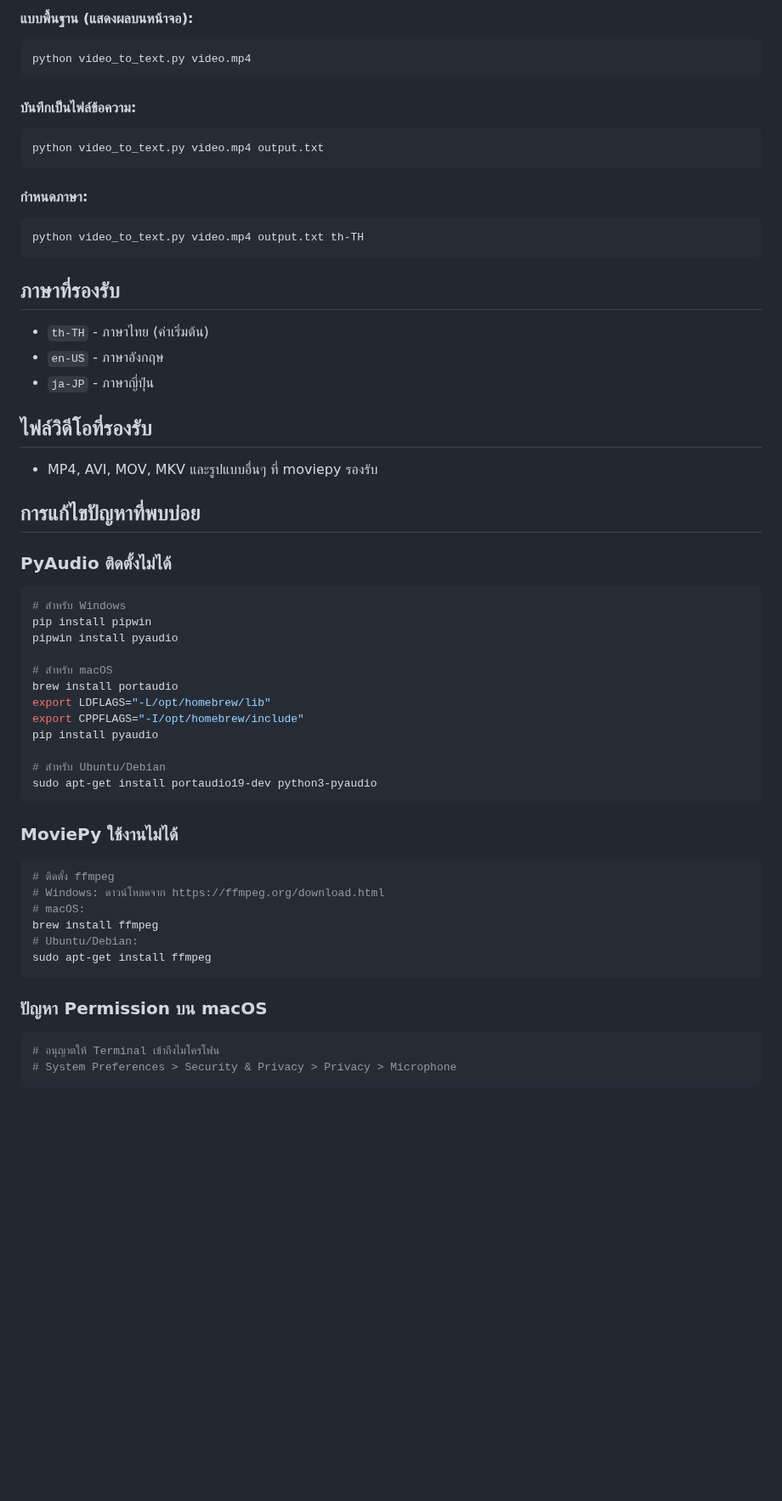
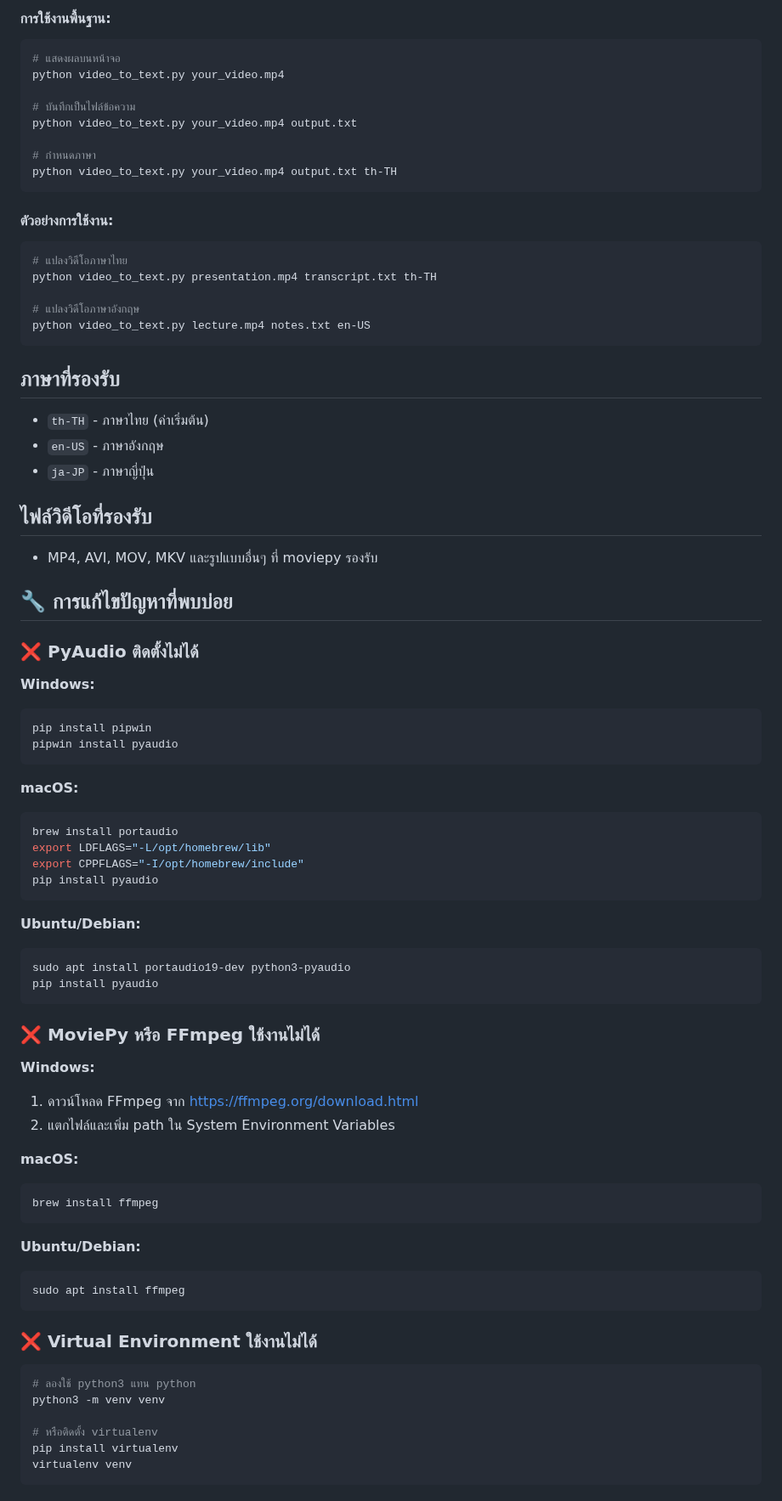
Before and after one commit to WaPhanuwa/video-to-text, a Markdown page: README.md, the part around one of its changes. Shown at 85% size. GitHub-like rendering; blank space fills up the shorter version.

````diff
--- a/README.md
+++ b/README.md
@@ -69,17 +90,23 @@ python app.py
 
-#### แบบพื้นฐาน (แสดงผลบนหน้าจอ):
+#### การใช้งานพื้นฐาน:
 ```bash
-python video_to_text.py video.mp4
+# แสดงผลบนหน้าจอ
+python video_to_text.py your_video.mp4
+
+# บันทึกเป็นไฟล์ข้อความ
+python video_to_text.py your_video.mp4 output.txt
+
+# กำหนดภาษา
+python video_to_text.py your_video.mp4 output.txt th-TH
 ```
 
-#### บันทึกเป็นไฟล์ข้อความ:
+#### ตัวอย่างการใช้งาน:
 ```bash
-python video_to_text.py video.mp4 output.txt
-```
+# แปลงวิดีโอภาษาไทย
+python video_to_text.py presentation.mp4 transcript.txt th-TH
 
-#### กำหนดภาษา:
-```bash
-python video_to_text.py video.mp4 output.txt th-TH
+# แปลงวิดีโอภาษาอังกฤษ
+python video_to_text.py lecture.mp4 notes.txt en-US
 ```
 
 ## ภาษาที่รองรับ
@@ -90,36 +117,54 @@ python video_to_text.py video.mp4 output.txt th-TH
 ## ไฟล์วิดีโอที่รองรับ
 - MP4, AVI, MOV, MKV และรูปแบบอื่นๆ ที่ moviepy รองรับ
 
-## การแก้ไขปัญหาที่พบบ่อย
+## 🔧 การแก้ไขปัญหาที่พบบ่อย
 
-### PyAudio ติดตั้งไม่ได้
+### ❌ PyAudio ติดตั้งไม่ได้
+
+**Windows:**
 ```bash
-# สำหรับ Windows
 pip install pipwin
 pipwin install pyaudio
+```
 
-# สำหรับ macOS
+**macOS:**
+```bash
 brew install portaudio
 export LDFLAGS="-L/opt/homebrew/lib"
 export CPPFLAGS="-I/opt/homebrew/include"
 pip install pyaudio
-
-# สำหรับ Ubuntu/Debian
-sudo apt-get install portaudio19-dev python3-pyaudio
 ```
 
-### MoviePy ใช้งานไม่ได้
+**Ubuntu/Debian:**
 ```bash
-# ติดตั้ง ffmpeg
-# Windows: ดาวน์โหลดจาก https://ffmpeg.org/download.html
-# macOS:
-brew install ffmpeg
-# Ubuntu/Debian:
-sudo apt-get install ffmpeg
+sudo apt install portaudio19-dev python3-pyaudio
+pip install pyaudio
 ```
 
-### ปัญหา Permission บน macOS
+### ❌ MoviePy หรือ FFmpeg ใช้งานไม่ได้
+
+**Windows:**
+1. ดาวน์โหลด FFmpeg จาก https://ffmpeg.org/download.html
+2. แตกไฟล์และเพิ่ม path ใน System Environment Variables
+
+**macOS:**
 ```bash
-# อนุญาตให้ Terminal เข้าถึงไมโครโฟน
-# System Preferences > Security & Privacy > Privacy > Microphone
+brew install ffmpeg
 ```
+
+**Ubuntu/Debian:**
+```bash
+sudo apt install ffmpeg
+```
+
+### ❌ Virtual Environment ใช้งานไม่ได้
+
+```bash
+# ลองใช้ python3 แทน python
+python3 -m venv venv
+
+# หรือติดตั้ง virtualenv
+pip install virtualenv
+virtualenv venv
+```
+
````
Also changed, not shown: other parts of README.md (+52 -21 lines).
